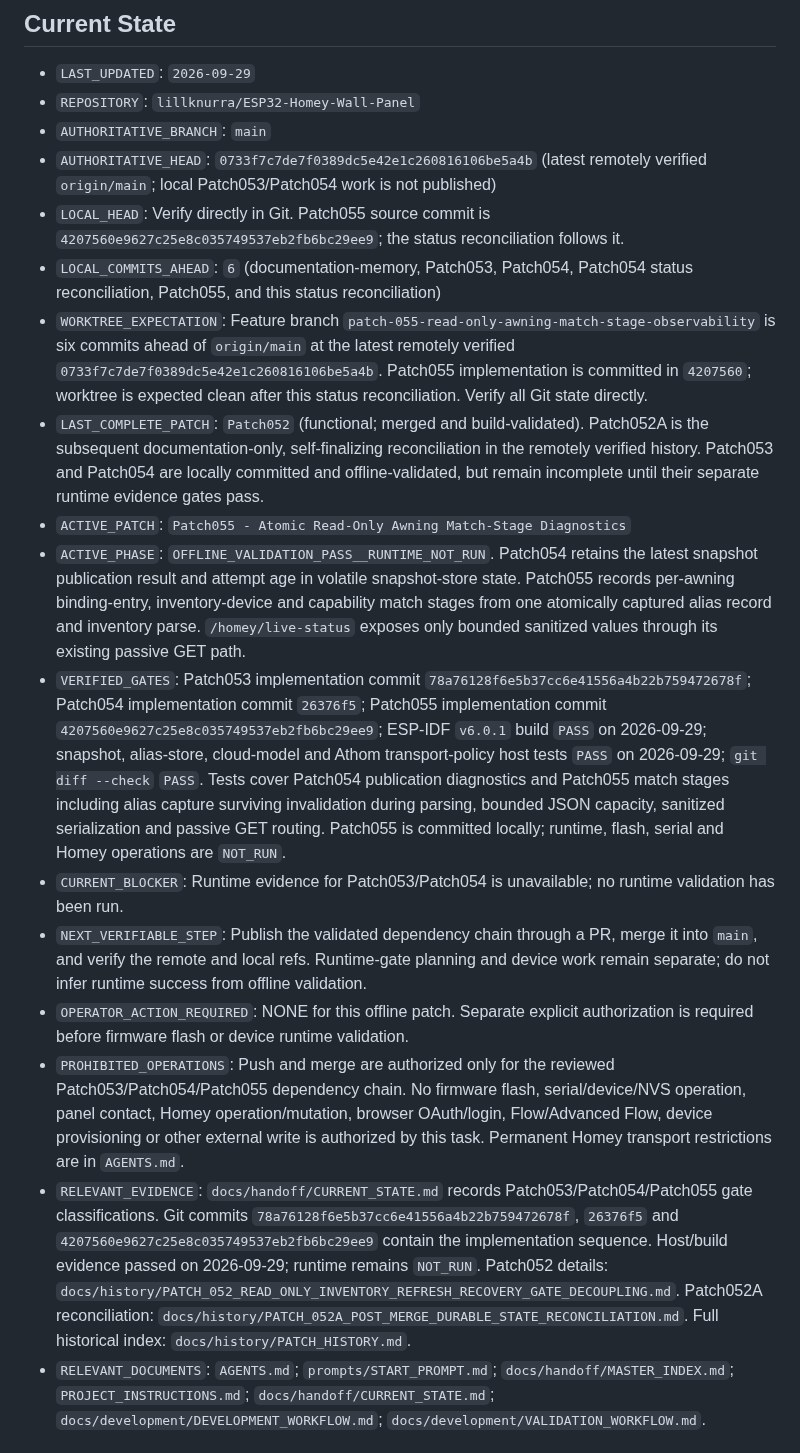
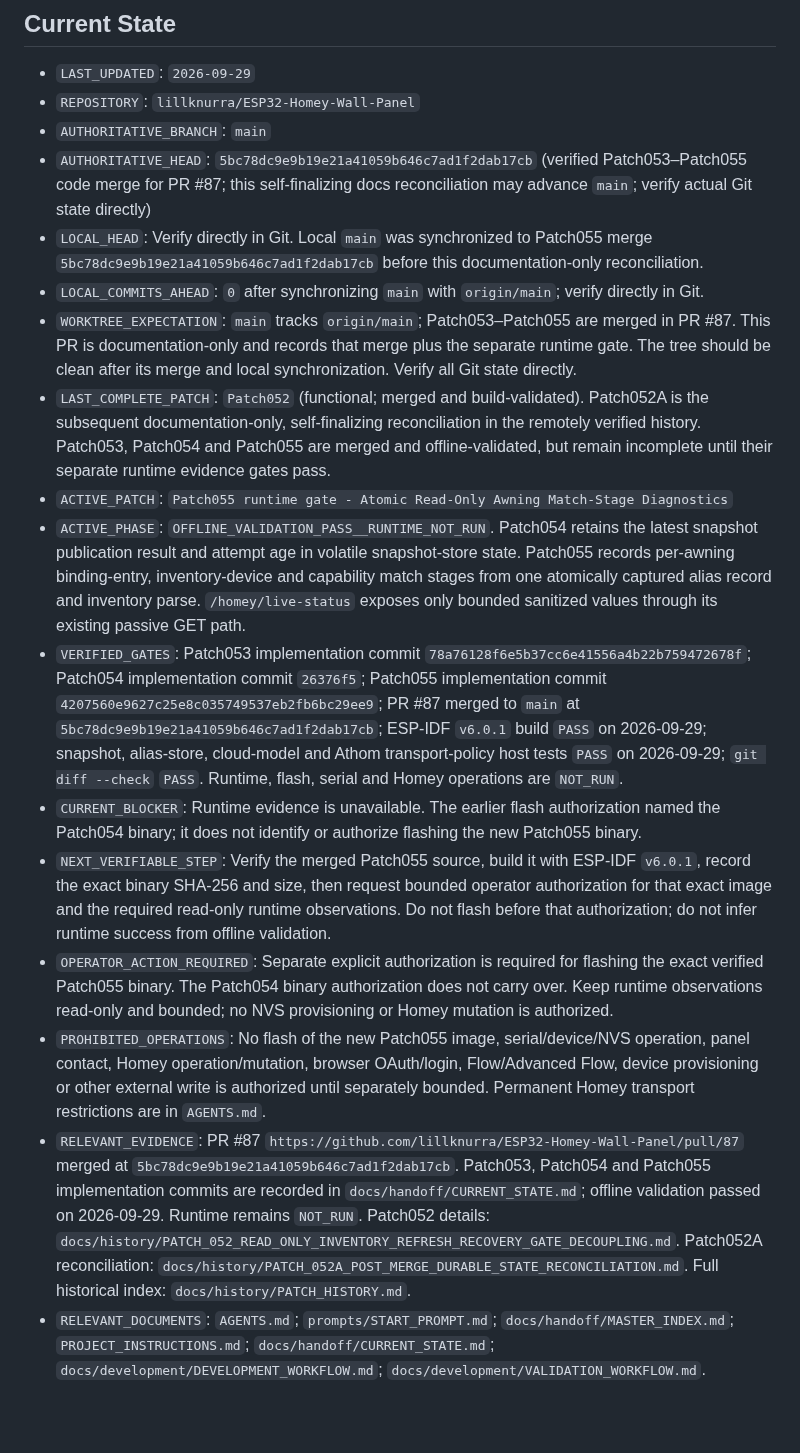
Before and after one commit to lillknurra/ESP32-Homey-Wall-Panel, a Markdown page: docs/handoff/HANDOFF.md, the part around the change. Drawn GitHub-style; blank space fills up the shorter version.

Commit message:
docs: reconcile Patch055 merge and runtime gate

```diff
--- a/docs/handoff/HANDOFF.md
+++ b/docs/handoff/HANDOFF.md
@@ -7,19 +7,19 @@ This file is the authoritative resume point for current verified project status.
 - `LAST_UPDATED`: `2026-09-29`
 - `REPOSITORY`: `lillknurra/ESP32-Homey-Wall-Panel`
 - `AUTHORITATIVE_BRANCH`: `main`
-- `AUTHORITATIVE_HEAD`: `0733f7c7de7f0389dc5e42e1c260816106be5a4b` (latest remotely verified `origin/main`; local Patch053/Patch054 work is not published)
-- `LOCAL_HEAD`: Verify directly in Git. Patch055 source commit is `4207560e9627c25e8c035749537eb2fb6bc29ee9`; the status reconciliation follows it.
-- `LOCAL_COMMITS_AHEAD`: `6` (documentation-memory, Patch053, Patch054, Patch054 status reconciliation, Patch055, and this status reconciliation)
-- `WORKTREE_EXPECTATION`: Feature branch `patch-055-read-only-awning-match-stage-observability` is six commits ahead of `origin/main` at the latest remotely verified `0733f7c7de7f0389dc5e42e1c260816106be5a4b`. Patch055 implementation is committed in `4207560`; worktree is expected clean after this status reconciliation. Verify all Git state directly.
-- `LAST_COMPLETE_PATCH`: `Patch052` (functional; merged and build-validated). Patch052A is the subsequent documentation-only, self-finalizing reconciliation in the remotely verified history. Patch053 and Patch054 are locally committed and offline-validated, but remain incomplete until their separate runtime evidence gates pass.
-- `ACTIVE_PATCH`: `Patch055 - Atomic Read-Only Awning Match-Stage Diagnostics`
+- `AUTHORITATIVE_HEAD`: `5bc78dc9e9b19e21a41059b646c7ad1f2dab17cb` (verified Patch053–Patch055 code merge for PR #87; this self-finalizing docs reconciliation may advance `main`; verify actual Git state directly)
+- `LOCAL_HEAD`: Verify directly in Git. Local `main` was synchronized to Patch055 merge `5bc78dc9e9b19e21a41059b646c7ad1f2dab17cb` before this documentation-only reconciliation.
+- `LOCAL_COMMITS_AHEAD`: `0` after synchronizing `main` with `origin/main`; verify directly in Git.
+- `WORKTREE_EXPECTATION`: `main` tracks `origin/main`; Patch053–Patch055 are merged in PR #87. This PR is documentation-only and records that merge plus the separate runtime gate. The tree should be clean after its merge and local synchronization. Verify all Git state directly.
+- `LAST_COMPLETE_PATCH`: `Patch052` (functional; merged and build-validated). Patch052A is the subsequent documentation-only, self-finalizing reconciliation in the remotely verified history. Patch053, Patch054 and Patch055 are merged and offline-validated, but remain incomplete until their separate runtime evidence gates pass.
+- `ACTIVE_PATCH`: `Patch055 runtime gate - Atomic Read-Only Awning Match-Stage Diagnostics`
 - `ACTIVE_PHASE`: `OFFLINE_VALIDATION_PASS__RUNTIME_NOT_RUN`. Patch054 retains the latest snapshot publication result and attempt age in volatile snapshot-store state. Patch055 records per-awning binding-entry, inventory-device and capability match stages from one atomically captured alias record and inventory parse. `/homey/live-status` exposes only bounded sanitized values through its existing passive GET path.
-- `VERIFIED_GATES`: Patch053 implementation commit `78a76128f6e5b37cc6e41556a4b22b759472678f`; Patch054 implementation commit `26376f5`; Patch055 implementation commit `4207560e9627c25e8c035749537eb2fb6bc29ee9`; ESP-IDF `v6.0.1` build `PASS` on 2026-09-29; snapshot, alias-store, cloud-model and Athom transport-policy host tests `PASS` on 2026-09-29; `git diff --check` `PASS`. Tests cover Patch054 publication diagnostics and Patch055 match stages including alias capture surviving invalidation during parsing, bounded JSON capacity, sanitized serialization and passive GET routing. Patch055 is committed locally; runtime, flash, serial and Homey operations are `NOT_RUN`.
-- `CURRENT_BLOCKER`: Runtime evidence for Patch053/Patch054 is unavailable; no runtime validation has been run.
-- `NEXT_VERIFIABLE_STEP`: Publish the validated dependency chain through a PR, merge it into `main`, and verify the remote and local refs. Runtime-gate planning and device work remain separate; do not infer runtime success from offline validation.
-- `OPERATOR_ACTION_REQUIRED`: NONE for this offline patch. Separate explicit authorization is required before firmware flash or device runtime validation.
-- `PROHIBITED_OPERATIONS`: Push and merge are authorized only for the reviewed Patch053/Patch054/Patch055 dependency chain. No firmware flash, serial/device/NVS operation, panel contact, Homey operation/mutation, browser OAuth/login, Flow/Advanced Flow, device provisioning or other external write is authorized by this task. Permanent Homey transport restrictions are in `AGENTS.md`.
-- `RELEVANT_EVIDENCE`: `docs/handoff/CURRENT_STATE.md` records Patch053/Patch054/Patch055 gate classifications. Git commits `78a76128f6e5b37cc6e41556a4b22b759472678f`, `26376f5` and `4207560e9627c25e8c035749537eb2fb6bc29ee9` contain the implementation sequence. Host/build evidence passed on 2026-09-29; runtime remains `NOT_RUN`. Patch052 details: `docs/history/PATCH_052_READ_ONLY_INVENTORY_REFRESH_RECOVERY_GATE_DECOUPLING.md`. Patch052A reconciliation: `docs/history/PATCH_052A_POST_MERGE_DURABLE_STATE_RECONCILIATION.md`. Full historical index: `docs/history/PATCH_HISTORY.md`.
+- `VERIFIED_GATES`: Patch053 implementation commit `78a76128f6e5b37cc6e41556a4b22b759472678f`; Patch054 implementation commit `26376f5`; Patch055 implementation commit `4207560e9627c25e8c035749537eb2fb6bc29ee9`; PR #87 merged to `main` at `5bc78dc9e9b19e21a41059b646c7ad1f2dab17cb`; ESP-IDF `v6.0.1` build `PASS` on 2026-09-29; snapshot, alias-store, cloud-model and Athom transport-policy host tests `PASS` on 2026-09-29; `git diff --check` `PASS`. Runtime, flash, serial and Homey operations are `NOT_RUN`.
+- `CURRENT_BLOCKER`: Runtime evidence is unavailable. The earlier flash authorization named the Patch054 binary; it does not identify or authorize flashing the new Patch055 binary.
+- `NEXT_VERIFIABLE_STEP`: Verify the merged Patch055 source, build it with ESP-IDF `v6.0.1`, record the exact binary SHA-256 and size, then request bounded operator authorization for that exact image and the required read-only runtime observations. Do not flash before that authorization; do not infer runtime success from offline validation.
+- `OPERATOR_ACTION_REQUIRED`: Separate explicit authorization is required for flashing the exact verified Patch055 binary. The Patch054 binary authorization does not carry over. Keep runtime observations read-only and bounded; no NVS provisioning or Homey mutation is authorized.
+- `PROHIBITED_OPERATIONS`: No flash of the new Patch055 image, serial/device/NVS operation, panel contact, Homey operation/mutation, browser OAuth/login, Flow/Advanced Flow, device provisioning or other external write is authorized until separately bounded. Permanent Homey transport restrictions are in `AGENTS.md`.
+- `RELEVANT_EVIDENCE`: PR #87 `https://github.com/lillknurra/ESP32-Homey-Wall-Panel/pull/87` merged at `5bc78dc9e9b19e21a41059b646c7ad1f2dab17cb`. Patch053, Patch054 and Patch055 implementation commits are recorded in `docs/handoff/CURRENT_STATE.md`; offline validation passed on 2026-09-29. Runtime remains `NOT_RUN`. Patch052 details: `docs/history/PATCH_052_READ_ONLY_INVENTORY_REFRESH_RECOVERY_GATE_DECOUPLING.md`. Patch052A reconciliation: `docs/history/PATCH_052A_POST_MERGE_DURABLE_STATE_RECONCILIATION.md`. Full historical index: `docs/history/PATCH_HISTORY.md`.
 - `RELEVANT_DOCUMENTS`: `AGENTS.md`; `prompts/START_PROMPT.md`; `docs/handoff/MASTER_INDEX.md`; `PROJECT_INSTRUCTIONS.md`; `docs/handoff/CURRENT_STATE.md`; `docs/development/DEVELOPMENT_WORKFLOW.md`; `docs/development/VALIDATION_WORKFLOW.md`.
 
 ## Resume protocol
```
Also changed, not shown: docs/handoff/CURRENT_STATE.md (+28 -26 lines).
